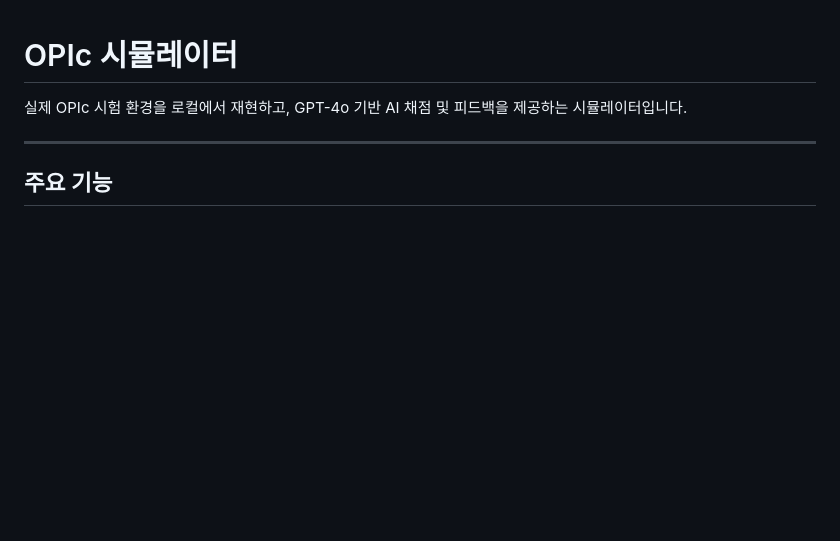
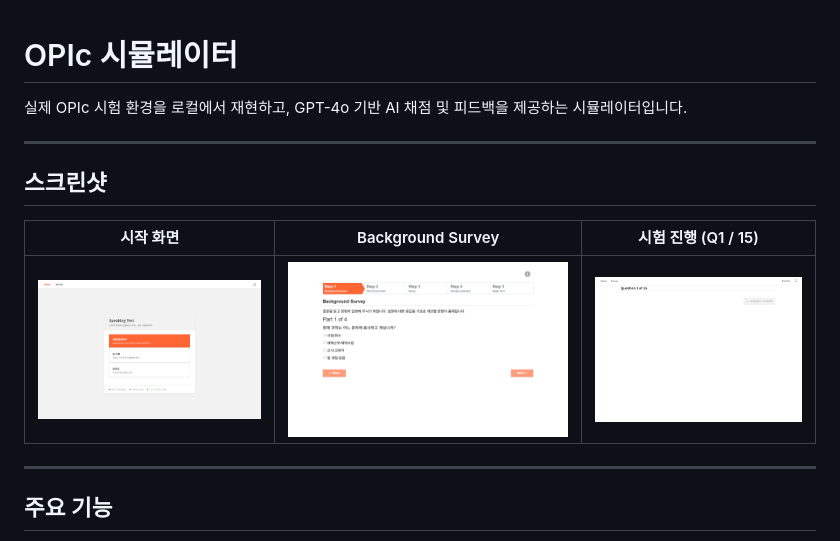
Before and after one commit to sangil6372/vibe, a Markdown page: README.md, the part around the change. GitHub-like rendering; pictures changed too: assets/images/screenshots/index.png (added), assets/images/screenshots/opic-test.png (added), assets/images/screenshots/survey.png (added); blank space fills up the shorter version.

Commit message:
docs: README 스크린샷 섹션 추가
시작 화면, Background Survey, 시험 진행(Q1/15) 스크린샷 3장 추가.

Co-Authored-By: Claude Sonnet 4.6 <noreply@anthropic.com>

```diff
--- a/README.md
+++ b/README.md
@@ -1,6 +1,14 @@
 # OPIc 시뮬레이터
 
 실제 OPIc 시험 환경을 로컬에서 재현하고, GPT-4o 기반 AI 채점 및 피드백을 제공하는 시뮬레이터입니다.
+
+---
+
+## 스크린샷
+
+| 시작 화면 | Background Survey | 시험 진행 (Q1 / 15) |
+|:---------:|:-----------------:|:-------------------:|
+| ![시작 화면](assets/images/screenshots/index.png) | ![Background Survey](assets/images/screenshots/survey.png) | ![시험 진행](assets/images/screenshots/opic-test.png) |
 
 ---
 
```
Also changed, not shown: assets/images/screenshots/result.png (added).
